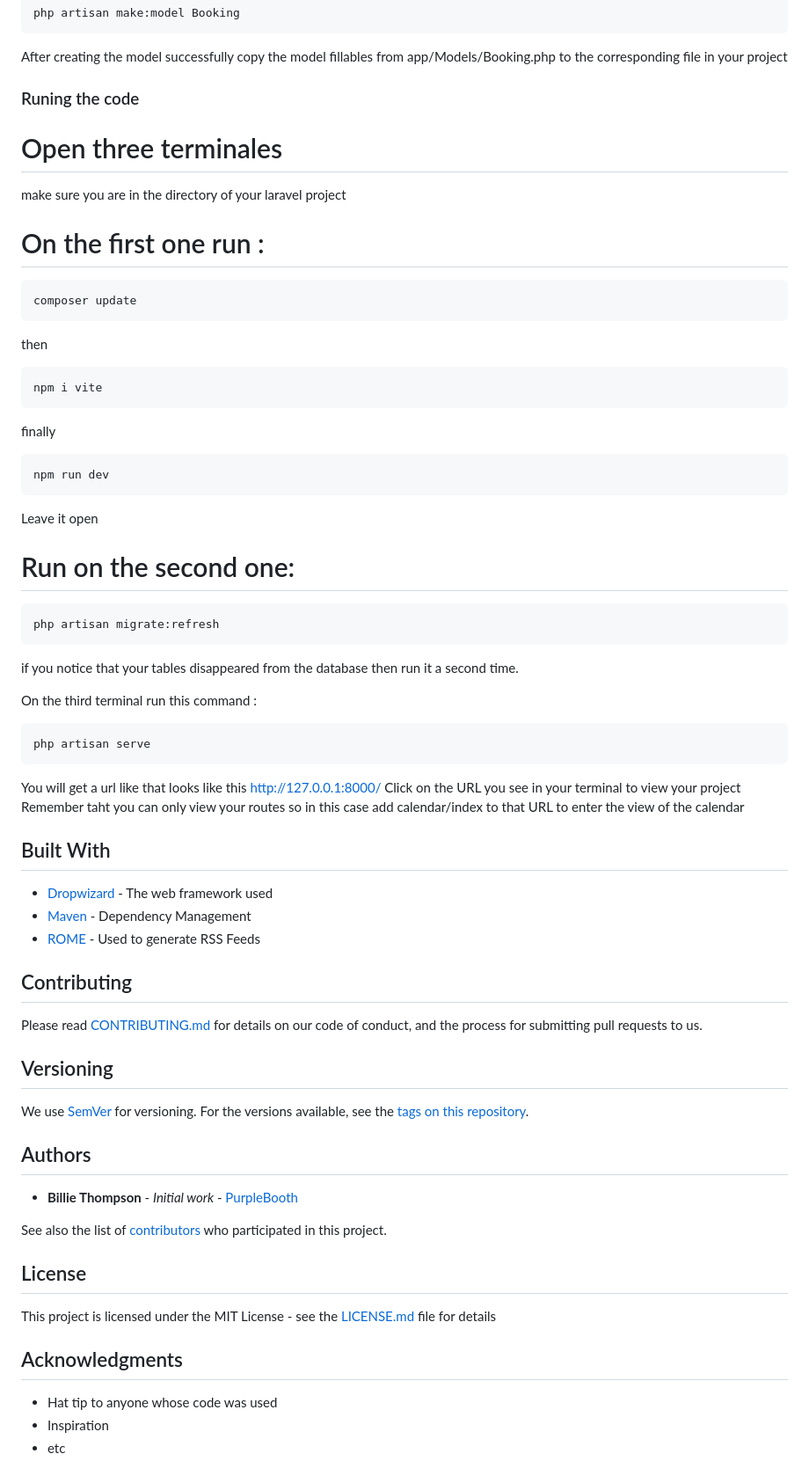
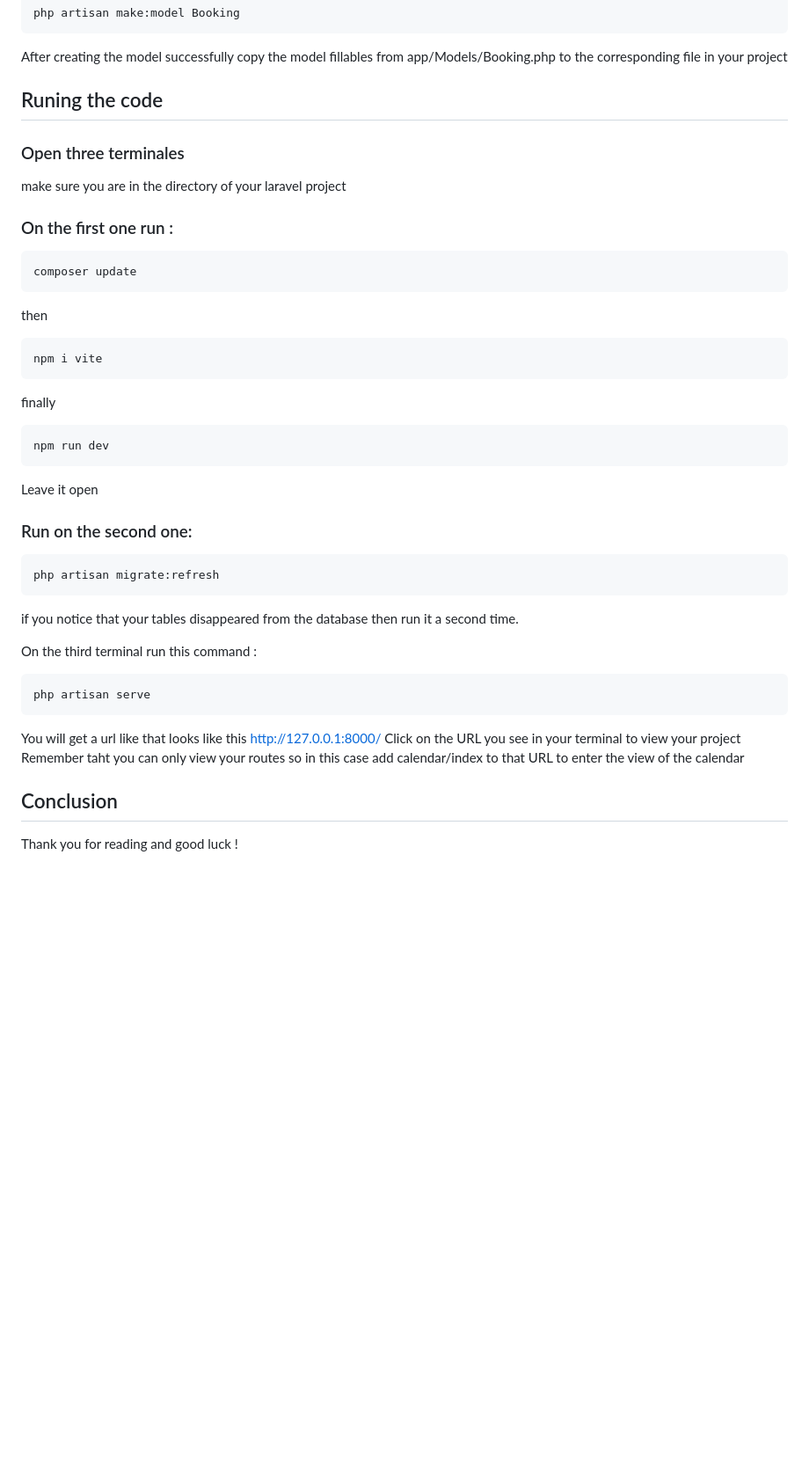
Before and after one commit to SelmaKhelili/DashboardLaravel, a Markdown page: README.md, the part around the change. Shown: that part at 88% size. GitHub-like rendering; blank space fills up the shorter version.

````diff
--- a/README.md
+++ b/README.md
@@ -88,11 +88,11 @@ php artisan make:model Booking
 ```
 After creating the model successfully copy the model fillables from app/Models/Booking.php to the corresponding file in your project
 
-### Runing the code
+## Runing the code
 
-# Open three terminales
+### Open three terminales
 make sure you are in the directory of your laravel project
-# On the first one run :
+### On the first one run :
 ```
 composer update
 ```
@@ -105,7 +105,7 @@ finally
 npm run dev
 ```
 Leave it open
-# Run on the second one:
+### Run on the second one:
 ```
 php artisan migrate:refresh
 ```
@@ -119,32 +119,5 @@ You will get a url like that looks like this http://127.0.0.1:8000/
 Click on the URL you see in your terminal to view your project
 Remember taht you can only view your routes so in this case add calendar/index to that URL to enter the view of the calendar
 
-## Built With
-
-* [Dropwizard](http://www.dropwizard.io/1.0.2/docs/) - The web framework used
-* [Maven](https://maven.apache.org/) - Dependency Management
-* [ROME](https://rometools.github.io/rome/) - Used to generate RSS Feeds
-
-## Contributing
-
-Please read [CONTRIBUTING.md](https://gist.github.com/PurpleBooth/b24679402957c63ec426) for details on our code of conduct, and the process for submitting pull requests to us.
-
-## Versioning
-
-We use [SemVer](http://semver.org/) for versioning. For the versions available, see the [tags on this repository](https://github.com/your/project/tags).
-
-## Authors
-
-* **Billie Thompson** - *Initial work* - [PurpleBooth](https://github.com/PurpleBooth)
-
-See also the list of [contributors](https://github.com/your/project/contributors) who participated in this project.
-
-## License
-
-This project is licensed under the MIT License - see the [LICENSE.md](LICENSE.md) file for details
-
-## Acknowledgments
-
-* Hat tip to anyone whose code was used
-* Inspiration
-* etc
+## Conclusion
+Thank you for reading and good luck !
````
